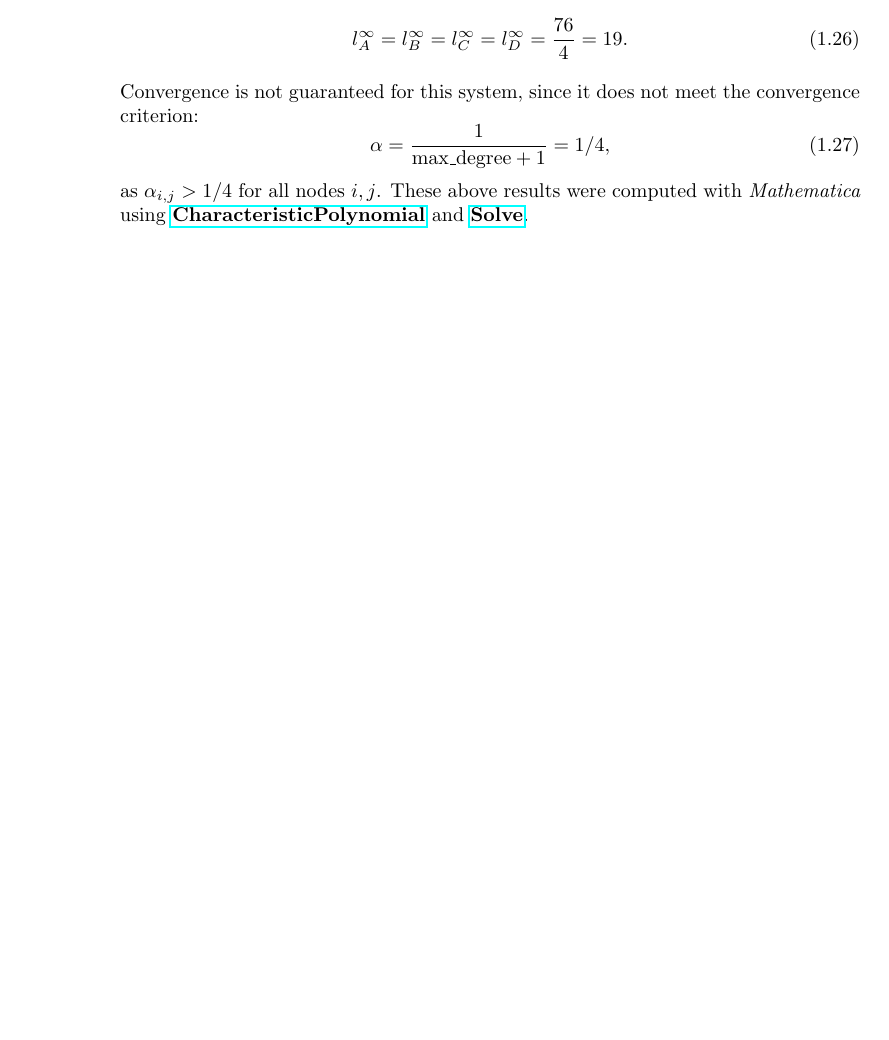
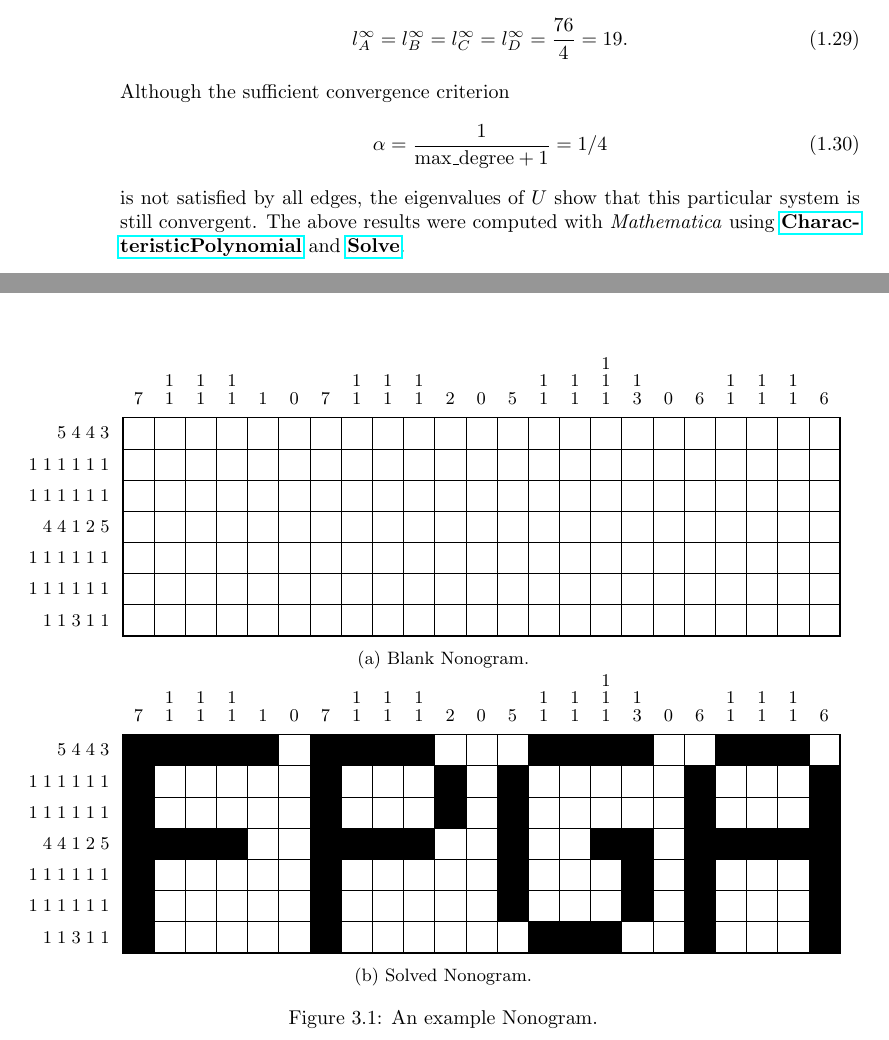
Before and after one commit to oliverdixon/fpga-accelerated-nonograms, a LaTeX document (report/report.tex, which reads report/blank-nonogram.tikz.tex, report/solved-nonogram.tikz.tex): part of page 10 of 24 before the commit and two parts of pages 10 and 18 of 24 after it, the two joined at a grey line, cut so that both start at the same text, the shorter picture padded with empty space. Compiled offline with pdfLaTeX.

Commit message:
Added final report corrections

```diff
--- /dev/null
+++ b/report/blank-nonogram.tikz.tex
@@ -0,0 +1,31 @@
+\begin{tikzpicture}[
+    x=\cellsize,
+    y=\cellsize,
+    clue/.style={font=\small},
+    every node/.style={inner sep=1pt}
+]
+
+% Grid.
+\draw[step=1, line width=0.25pt] (0,0) grid (23,7);
+\draw[line width=0.9pt] (0,0) rectangle (23,7);
+
+% Row clues, top to bottom.
+\foreach \y/\clue in {%
+        6/{5\;4\;4\;3},5/{1\;1\;1\;1\;1\;1},4/{1\;1\;1\;1\;1\;1},%
+        3/{4\;4\;1\;2\;5},2/{1\;1\;1\;1\;1\;1},1/{1\;1\;1\;1\;1\;1},%
+        0/{1\;1\;3\;1\;1}%
+}{
+    \node[clue, anchor=east] at (-0.35,\y+0.5) {$\clue$};
+}
+
+% Column clues, left to right.
+\foreach \x/\clue in {%
+        0/{7},1/{1\\1},2/{1\\1},3/{1\\1},4/{1},5/{0},6/{7},7/{1\\1},8/{1\\1},%
+        9/{1\\1},10/{2},11/{0},12/{5},13/{1\\1},14/{1\\1},15/{1\\1\\1},%
+        16/{1\\3},17/{0},18/{6},19/{1\\1},20/{1\\1},21/{1\\1},22/{6}%
+}{
+    \node[clue, anchor=south, align=center] at (\x+0.5,7.35)
+        {\shortstack{\clue}};
+}
+
+\end{tikzpicture}
--- a/report/report.tex
+++ b/report/report.tex
@@ -638,14 +647,14 @@ In line with the assessment regulations, no generative AI/ML features of
                 \frac{76}{4} = 19.
             \end{equation}
 
-            Convergence is not guaranteed for this system, since it does not
-            meet the convergence criterion:
+            Although the sufficient convergence criterion
             \begin{equation}
-                \alpha = \frac{1}{\text{max\_degree} + 1} = 1/4,
+                \alpha = \frac{1}{\text{max\_degree} + 1} = 1/4
             \end{equation}
-            as $\alpha_{i,j} > 1/4$ for all nodes $i,j$. These above results
-            were computed with \emph{Mathematica} using
-            \mma{CharacteristicPolynomial} and \mma{Solve}.
+            is not satisfied by all edges, the eigenvalues of $U$ show that this
+           particular system is still convergent. The above results were
+           computed with \emph{Mathematica} using \mma{CharacteristicPolynomial}
+           and \mma{Solve}.
     \end{enumerate}
 \end{enumerate}
 
@@ -1217,6 +1228,21 @@ In line with the assessment regulations, no generative AI/ML features of
 
 \section{Custom Hardware and System Design}
 The solution sources have been submitted as a separate archive.
+\vfill%
+\begin{figure}[h]
+    \newlength\cellsize
+    \setlength\cellsize{0.55cm}
+    \begin{subfigure}{\linewidth}
+        \input{blank-nonogram.tikz.tex}%
+        \caption{Blank Nonogram.}
+    \end{subfigure}\par%
+    \begin{subfigure}{\linewidth}
+        \input{solved-nonogram.tikz.tex}%
+        \caption{Solved Nonogram.}
+    \end{subfigure}
+    \caption{An example Nonogram.}
+\end{figure}
+\vfill%
 
 \appendix
 \section{C++ Source Code and Raw Outputs}\label{sec:cpp}
--- /dev/null
+++ b/report/solved-nonogram.tikz.tex
@@ -0,0 +1,42 @@
+\begin{tikzpicture}[
+    x=\cellsize,
+    y=\cellsize,
+    clue/.style={font=\small},
+    every node/.style={inner sep=1pt}
+]
+
+% Solution cells.
+\foreach \x/\y in {%
+        0/6,1/6,2/6,3/6,4/6,6/6,7/6,8/6,9/6,13/6,14/6,15/6,16/6,19/6,20/6,21/6,%
+        0/5,6/5,10/5,12/5,18/5,22/5,0/4,6/4,10/4,12/4,18/4,22/4,0/3,1/3,2/3,%
+        3/3,6/3,7/3,8/3,9/3,12/3,15/3,16/3,18/3,19/3,20/3,21/3,22/3,0/2,6/2,%
+        12/2,16/2,18/2,22/2,0/1,6/1,12/1,16/1,18/1,22/1,0/0,6/0,13/0,14/0,15/0,%
+        18/0,22/0%
+}{
+    \fill[black] (\x,\y) rectangle ++(1,1);
+}
+
+% Grid.
+\draw[step=1, line width=0.25pt] (0,0) grid (23,7);
+\draw[line width=0.9pt] (0,0) rectangle (23,7);
+
+% Row clues, top to bottom.
+\foreach \y/\clue in {%
+        6/{5\;4\;4\;3},5/{1\;1\;1\;1\;1\;1},4/{1\;1\;1\;1\;1\;1},%
+        3/{4\;4\;1\;2\;5},2/{1\;1\;1\;1\;1\;1},1/{1\;1\;1\;1\;1\;1},%
+        0/{1\;1\;3\;1\;1}%
+}{
+    \node[clue, anchor=east] at (-0.35,\y+0.5) {$\clue$};
+}
+
+% Column clues, left to right.
+\foreach \x/\clue in {%
+        0/{7},1/{1\\1},2/{1\\1},3/{1\\1},4/{1},5/{0},6/{7},7/{1\\1},8/{1\\1},%
+        9/{1\\1},10/{2},11/{0},12/{5},13/{1\\1},14/{1\\1},15/{1\\1\\1},%
+        16/{1\\3},17/{0},18/{6},19/{1\\1},20/{1\\1},21/{1\\1},22/{6}%
+}{
+    \node[clue, anchor=south, align=center] at (\x+0.5,7.35)
+        {\shortstack{\clue}};
+}
+
+\end{tikzpicture}
```
Also changed, not shown: report/report.tex (71 more changed lines).
